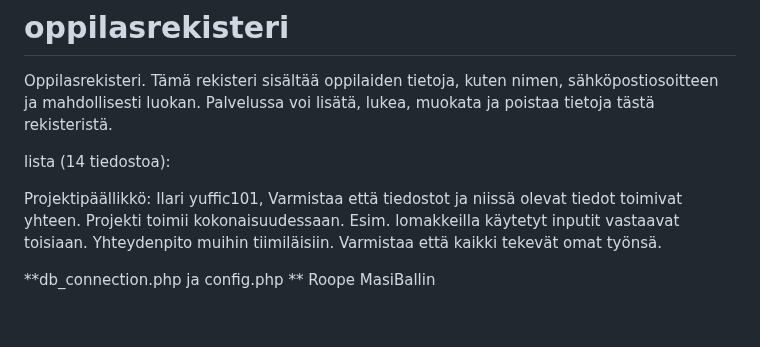
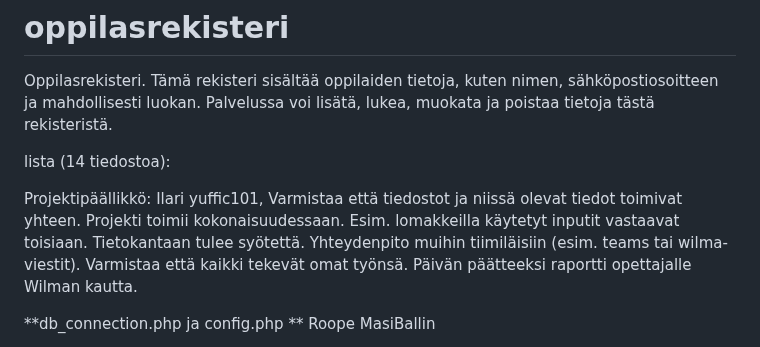
Before and after one commit to aawee-bit/oppilasrekisteri, a Markdown page: README.md, the part around the change. GitHub-like rendering; blank space fills up the shorter version.

```diff
--- a/README.md
+++ b/README.md
@@ -7,7 +7,7 @@ Oppilasrekisteri. Tämä rekisteri sisältää oppilaiden tietoja, kuten nimen,
 
 lista (14 tiedostoa):
 
-Projektipäällikkö: Ilari yuffic101, Varmistaa että tiedostot ja niissä olevat tiedot toimivat yhteen. Projekti toimii kokonaisuudessaan. Esim. lomakkeilla käytetyt inputit vastaavat toisiaan. Yhteydenpito muihin tiimiläisiin. Varmistaa että kaikki tekevät omat työnsä.
+Projektipäällikkö: Ilari yuffic101, Varmistaa että tiedostot ja niissä olevat tiedot toimivat yhteen. Projekti toimii kokonaisuudessaan. Esim. lomakkeilla käytetyt inputit vastaavat toisiaan. Tietokantaan tulee syötettä. Yhteydenpito muihin tiimiläisiin (esim. teams tai wilma-viestit). Varmistaa että kaikki tekevät omat työnsä. Päivän päätteeksi raportti opettajalle Wilman kautta.
 
 **db_connection.php ja config.php ** Roope		MasiBallin
 
```
